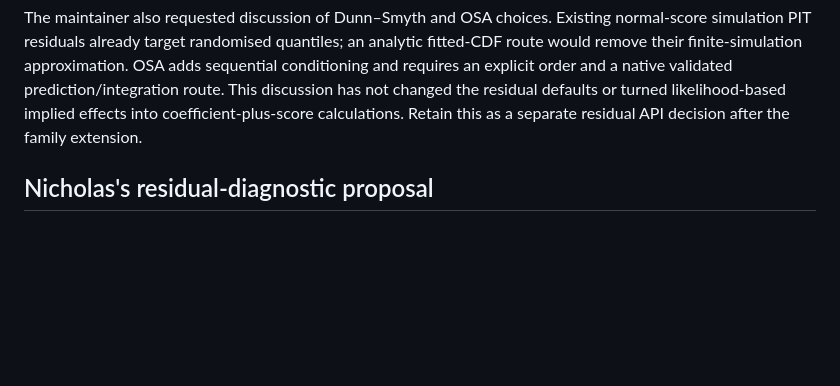
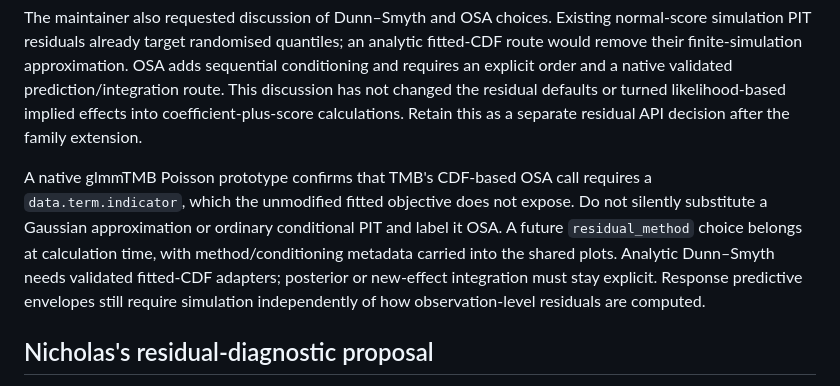
Before and after one commit to quantifish/influ2, a Markdown page: tools/development-backlog.md, the part around the change. Rendered like a GitHub page; blank space fills up the shorter version.

```diff
--- a/tools/development-backlog.md
+++ b/tools/development-backlog.md
@@ -44,6 +44,15 @@ and a native validated prediction/integration route. This discussion has not
 changed the residual defaults or turned likelihood-based implied effects into
 coefficient-plus-score calculations. Retain this as a separate residual API
 decision after the family extension.
+
+A native glmmTMB Poisson prototype confirms that TMB's CDF-based OSA call
+requires a `data.term.indicator`, which the unmodified fitted objective does
+not expose. Do not silently substitute a Gaussian approximation or ordinary
+conditional PIT and label it OSA. A future `residual_method` choice belongs
+at calculation time, with method/conditioning metadata carried into the shared
+plots. Analytic Dunn–Smyth needs validated fitted-CDF adapters; posterior or
+new-effect integration must stay explicit. Response predictive envelopes still
+require simulation independently of how observation-level residuals are computed.
 
 ## Nicholas's residual-diagnostic proposal
 
```
Also changed, not shown: cran-comments.md (+47 -0 lines), tools/release-review.md (+27 -4 lines).
